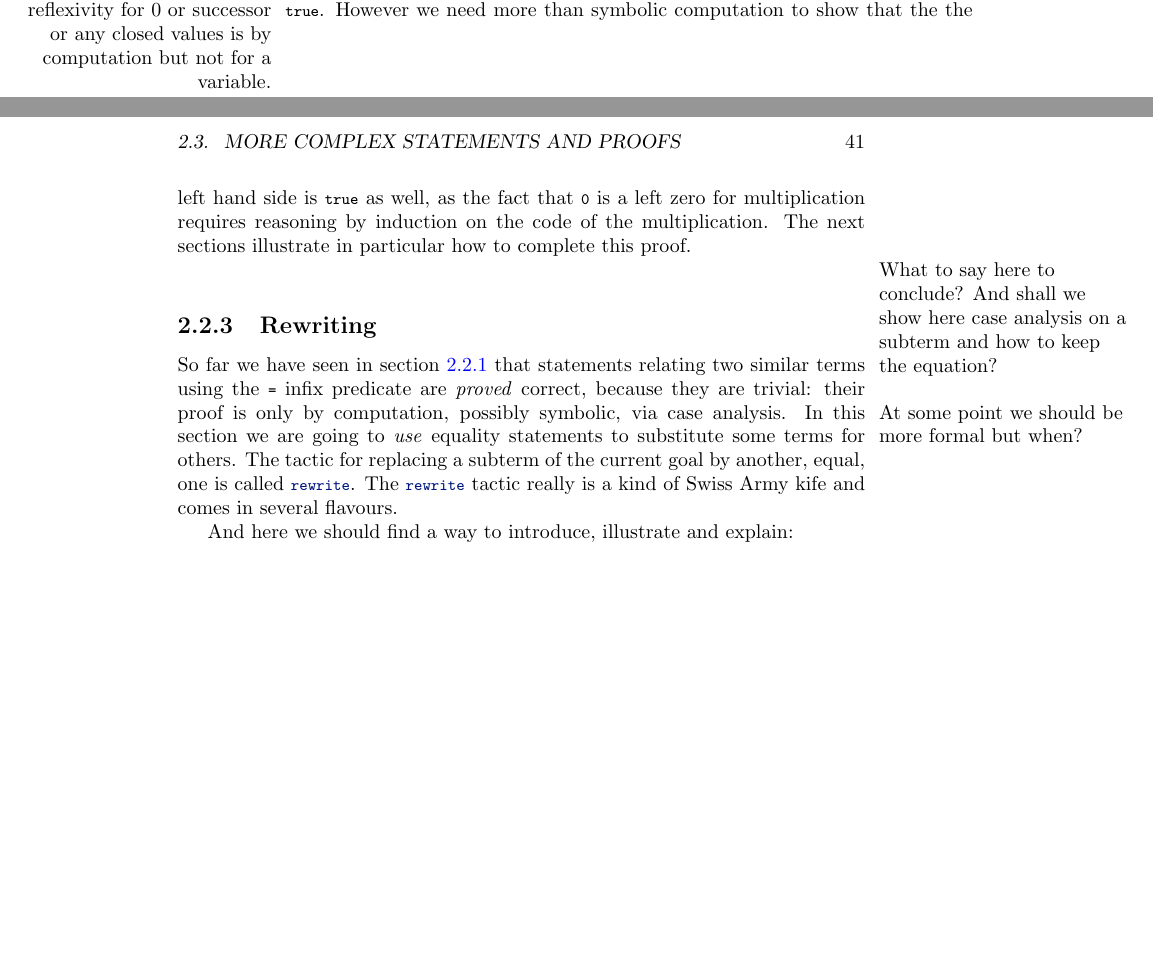
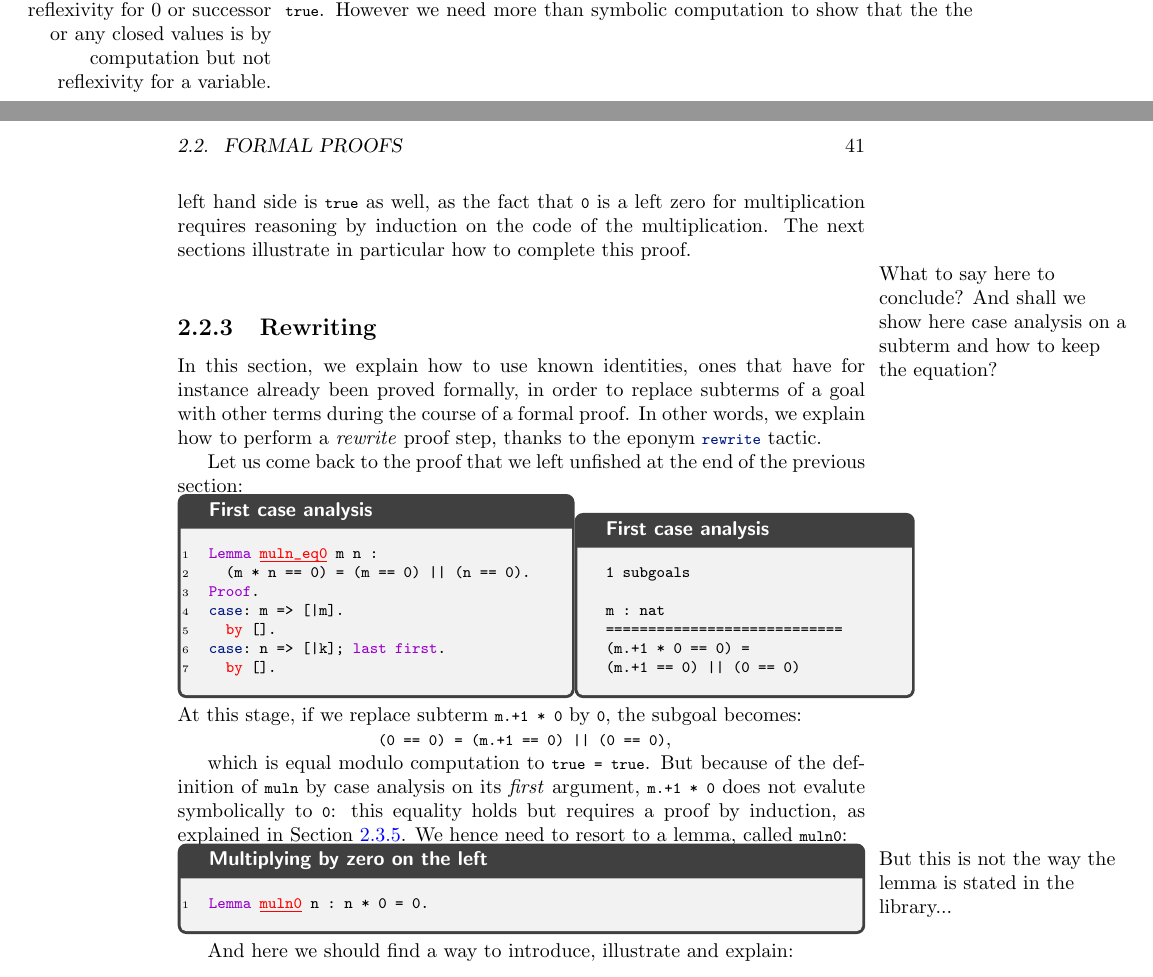
Before and after one commit to math-comp/mcb, a LaTeX thesis (tex/main.tex, which reads tex/chProofs.tex): two parts of pages 40 and 41 of 115, joined at a grey line, cut so that both start at the same text, the shorter picture padded with empty space. Compiled offline with pdfLaTeX.

Commit message:
Small progress on rewrite.

```diff
--- a/tex/chProofs.tex
+++ b/tex/chProofs.tex
@@ -856,7 +856,8 @@ m : nat
 \end{coqout}
 \marginnote{We should make the remark somewhere explicitly that
   reflexivity for 0
-or successor or any closed values is by computation but not for a variable.}
+or successor or any closed values is by computation but not
+reflexivity for a variable.}
 Now in the last remaining case, the right hand side evaluates to
 \C{true}, as the left argument of the disjunction is \C{false} (modulo
 computation) and the right one is \C{true}. However we need
@@ -872,17 +873,49 @@ case analysis on a subterm and how to keep the equation?}
 
 \subsection{Rewriting}
 
-So far we have seen in section~\ref{ssec:proofcomp} that statements
-relating two similar terms using the \C{=} infix predicate are \emph{proved}
-correct, because they are trivial: their proof is only by
-computation, possibly symbolic, via case analysis.
-\marginnote{At some point we should be more formal but when?} In this
-section we are going to \emph{use} equality statements to substitute
-some terms for others. The tactic for replacing a subterm of the
-current goal by another, equal, one is called \C{rewrite}. The
-\C{rewrite} tactic really is a kind of Swiss Army kife and comes in
-several flavours.
-
+In this section, we explain how to use known identities, ones that have
+for instance already been proved formally,
+in order to replace subterms of a goal with other terms during the
+course of a formal proof. In other words, we explain how to perform a
+\emph{rewrite} proof step, thanks to the eponym \C{rewrite} tactic.
+
+Let us come back to the proof that we left unfished at the end of the
+previous section:
+
+\begin{coq}{def=almostMulnEq3}{title=First case analysis,width=7cm}
+Lemma |*muln_eq0*| m n :
+  (m * n == 0) = (m == 0) || (n == 0).
+Proof.
+case: m => [|m].
+  by [].
+case: n => [|k]; last first.
+  by [].
+\end{coq}
+\begin{coqout}{def=almostMulnEq3}{title=First case analysis,width=6cm}
+1 subgoals
+
+m : nat
+============================
+(m.+1 * 0 == 0) =
+(m.+1 == 0) || (0 == 0)
+\end{coqout}
+At this stage, if we replace subterm \C{m.+1 * 0} by \C{0}, the
+subgoal becomes:
+
+\centerline{ \C{(0 == 0) = (m.+1 == 0) || (0 == 0)},}
+which is equal
+modulo computation to \C{true = true}. But because of the definition
+of \C{muln} by case analysis on its \emph{first} argument,
+\C{m.+1 * 0} does not evalute symbolically to \C{0}: this equality
+holds but requires a proof by induction, as explained in
+Section~\ref{ssec:ind}. We hence need to resort to a lemma, called
+\C{muln0}:
+
+\marginnote{But this is not the way the lemma is stated in the library...}
+
+\begin{coq}{def=muln0}{title=Multiplying by zero on the left}
+Lemma |*muln0*| n : n * 0 = 0.
+\end{coq}
 
 % Now this introduces a simple rewrite, with matching.
 % Lemma my_muln_eq0 m n : (m * n == 0) = (m == 0) || (n == 0).
```
Also changed, not shown: tex/chProofs.tex (2 more changed lines).
